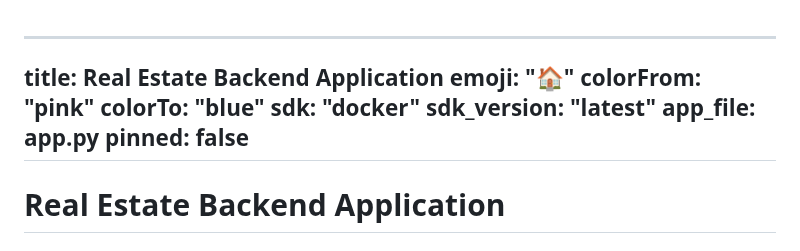
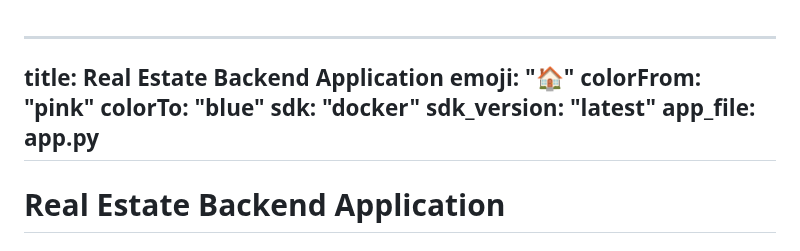
Before and after one commit to KawaiButa/Real_Estate_AI, a Markdown page: README.md, the part around the change. GitHub-like rendering.

Commit message:
Update README to match huggingface

```diff
--- a/README.md
+++ b/README.md
@@ -1,13 +1,11 @@
 ---
-
 title: Real Estate Backend Application
 emoji: "🏠"
 colorFrom: "pink"
 colorTo: "blue"
 sdk: "docker"
-sdk\_version: "latest"
-app\_file: app.py
-pinned: false
+sdk_version: "latest"
+app_file: app.py
 -------------
 
 # Real Estate Backend Application
```
